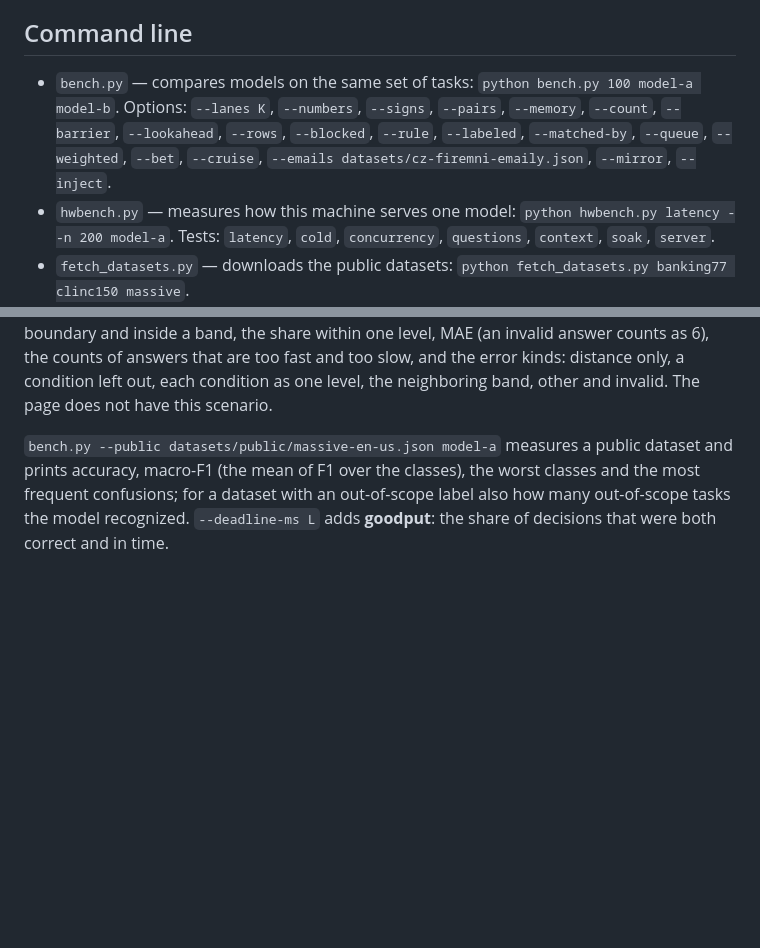
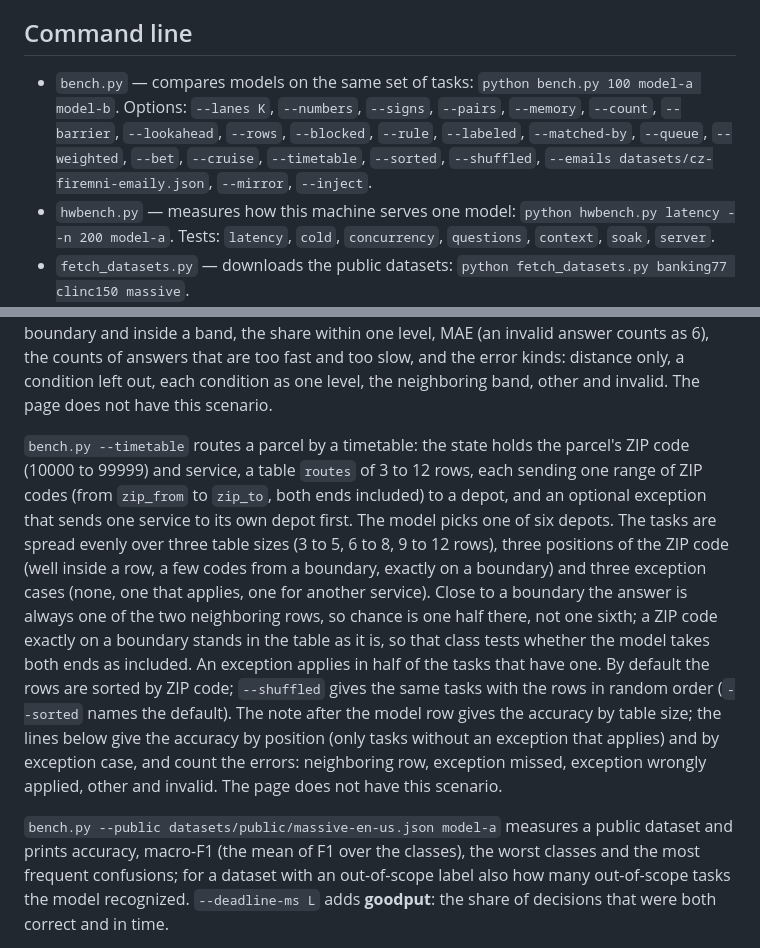
Before and after one commit to FrantisekJanos/PickBench, a Markdown page: README.md, 2 parts joined by grey strips. Drawn GitHub-style; blank space fills up the shorter version.

Commit message:
README: describe bench.py --timetable
Co-Authored-By: Claude Opus 5.5 <noreply@anthropic.com>

```diff
--- a/README.md
+++ b/README.md
@@ -80,7 +80,7 @@ Every tile, column header and control has a tooltip explaining what the number m
 
 ## Command line
 
-- `bench.py` — compares models on the same set of tasks: `python bench.py 100 model-a model-b`. Options: `--lanes K`, `--numbers`, `--signs`, `--pairs`, `--memory`, `--count`, `--barrier`, `--lookahead`, `--rows`, `--blocked`, `--rule`, `--labeled`, `--matched-by`, `--queue`, `--weighted`, `--bet`, `--cruise`, `--emails datasets/cz-firemni-emaily.json`, `--mirror`, `--inject`.
+- `bench.py` — compares models on the same set of tasks: `python bench.py 100 model-a model-b`. Options: `--lanes K`, `--numbers`, `--signs`, `--pairs`, `--memory`, `--count`, `--barrier`, `--lookahead`, `--rows`, `--blocked`, `--rule`, `--labeled`, `--matched-by`, `--queue`, `--weighted`, `--bet`, `--cruise`, `--timetable`, `--sorted`, `--shuffled`, `--emails datasets/cz-firemni-emaily.json`, `--mirror`, `--inject`.
 - `hwbench.py` — measures how this machine serves one model: `python hwbench.py latency --n 200 model-a`. Tests: `latency`, `cold`, `concurrency`, `questions`, `context`, `soak`, `server`.
 - `fetch_datasets.py` — downloads the public datasets: `python fetch_datasets.py banking77 clinc150 massive`.
 
@@ -101,6 +101,8 @@ All three print Czech by default and English with `--lang en`; see "Languages" a
 `bench.py --bet` shows 4 gates by default (`--lanes` 3 to 8); every gate pays its reward with a given chance in percent, and the model picks the gate with the highest expected payout, the reward times the chance, at least 5% higher than at any other gate. The tasks are spread evenly over three levels: the same chance at every gate (a plain number duel), chances of 50 or 100% (the gate with 100% is wrong, so the gate with the highest reward is always right) and general chances from 10 to 95%. In the general level the generator keeps the gate with the highest reward right in a third of the tasks, and the same for the gate with the highest chance; with 4 gates or more also for the gate with the second highest reward. With 3 gates ruling out the gates with the highest reward and the highest chance still gives the answer in almost half of the general tasks. The note after the model row gives the accuracy by level; the line below gives the regret, the mean loss of expected payout against the best gate (an invalid answer counts as a full loss), and counts the errors: the gate with the highest reward, the gate with the highest chance, other and invalid. The page does not have this scenario.
 
 `bench.py --cruise` asks for a cruise control speed level from 1 (slowest) to 7 (fastest). The prompt holds the table: the distance to the obstacle ahead (8 to 300 m) sets the starting level in seven bands, a wet road takes one level off and an icy road two, light fog one and dense fog two. The tasks are spread evenly over four classes: table only (dry road, no fog), road, fog and both; in every class half of the distances lie within 3 m of a band boundary. The generator weighs the combinations so that cheap shortcuts, a fixed level, a guess by the number of digits of the distance or the conditions alone, get at most about a third of the road, fog and both tasks right. Reading the table roughly (about one level per 40 m) still gets about half of them right, and a fixed level is within one level of the right one in about three quarters of them, so accuracy and MAE are the main numbers and the share within one level is an extra. The note after the model row gives the accuracy by class; the lines below give the accuracy near a boundary and inside a band, the share within one level, MAE (an invalid answer counts as 6), the counts of answers that are too fast and too slow, and the error kinds: distance only, a condition left out, each condition as one level, the neighboring band, other and invalid. The page does not have this scenario.
+
+`bench.py --timetable` routes a parcel by a timetable: the state holds the parcel's ZIP code (10000 to 99999) and service, a table `routes` of 3 to 12 rows, each sending one range of ZIP codes (from `zip_from` to `zip_to`, both ends included) to a depot, and an optional exception that sends one service to its own depot first. The model picks one of six depots. The tasks are spread evenly over three table sizes (3 to 5, 6 to 8, 9 to 12 rows), three positions of the ZIP code (well inside a row, a few codes from a boundary, exactly on a boundary) and three exception cases (none, one that applies, one for another service). Close to a boundary the answer is always one of the two neighboring rows, so chance is one half there, not one sixth; a ZIP code exactly on a boundary stands in the table as it is, so that class tests whether the model takes both ends as included. An exception applies in half of the tasks that have one. By default the rows are sorted by ZIP code; `--shuffled` gives the same tasks with the rows in random order (`--sorted` names the default). The note after the model row gives the accuracy by table size; the lines below give the accuracy by position (only tasks without an exception that applies) and by exception case, and count the errors: neighboring row, exception missed, exception wrongly applied, other and invalid. The page does not have this scenario.
 
 `bench.py --public datasets/public/massive-en-us.json model-a` measures a public dataset and prints accuracy, macro-F1 (the mean of F1 over the classes), the worst classes and the most frequent confusions; for a dataset with an out-of-scope label also how many out-of-scope tasks the model recognized. `--deadline-ms L` adds **goodput**: the share of decisions that were both correct and in time.
 
```
